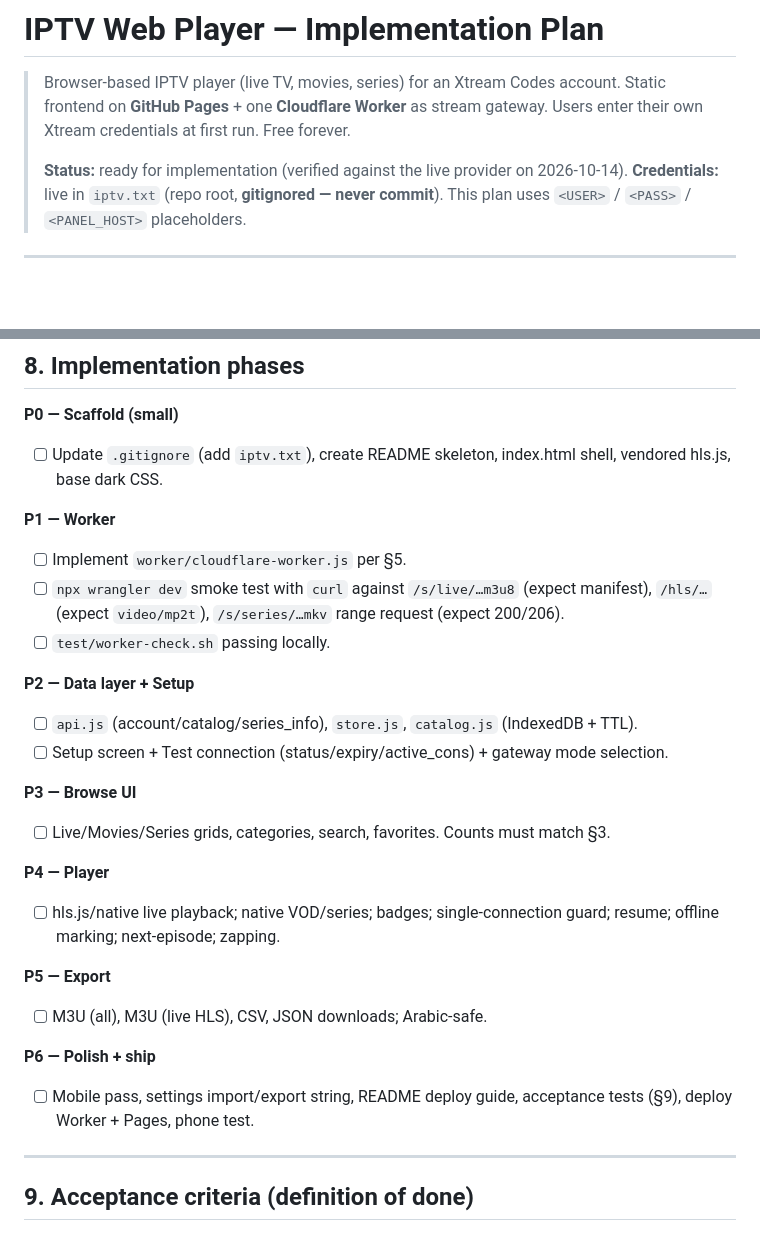
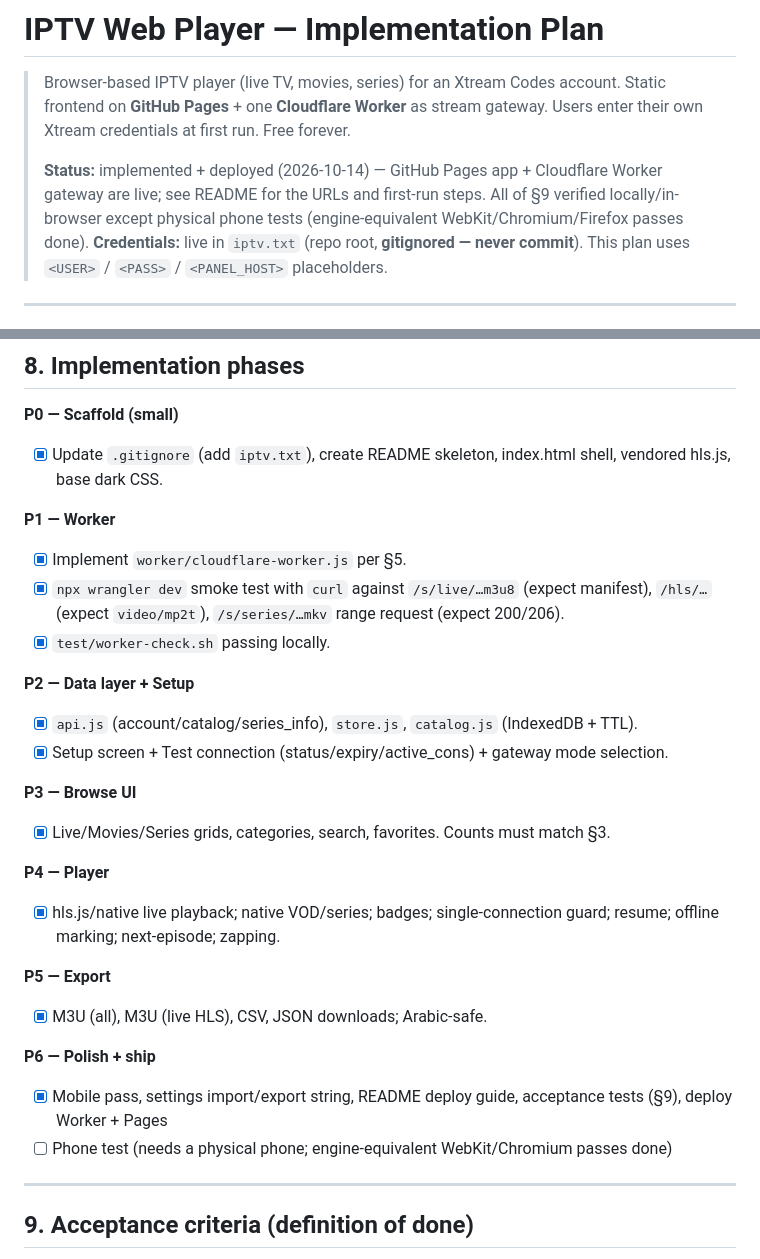
Before and after one commit to iTzFaisal/iptv-tv-app, a Markdown page: PLAN.md, 2 parts joined by grey strips. Rendered like a GitHub page; blank space fills up the shorter version.

Commit message:
PLAN: mark phases complete, note deployment status

```diff
--- a/PLAN.md
+++ b/PLAN.md
@@ -4,7 +4,7 @@
 > Static frontend on **GitHub Pages** + one **Cloudflare Worker** as stream gateway.
 > Users enter their own Xtream credentials at first run. Free forever.
 >
-> **Status:** ready for implementation (verified against the live provider on 2026-10-14).
+> **Status:** implemented + deployed (2026-10-14) — GitHub Pages app + Cloudflare Worker gateway are live; see README for the URLs and first-run steps. All of §9 verified locally/in-browser except physical phone tests (engine-equivalent WebKit/Chromium/Firefox passes done).
 > **Credentials:** live in `iptv.txt` (repo root, **gitignored — never commit**). This plan uses `<USER>` / `<PASS>` / `<PANEL_HOST>` placeholders.
 
 ---
@@ -210,34 +210,35 @@ test/
 
 **P0 — Scaffold (small)**
 
-- [ ] Update `.gitignore` (add `iptv.txt`), create README skeleton, index.html shell, vendored hls.js, base dark CSS.
+- [x] Update `.gitignore` (add `iptv.txt`), create README skeleton, index.html shell, vendored hls.js, base dark CSS.
 
 **P1 — Worker**
 
-- [ ] Implement `worker/cloudflare-worker.js` per §5.
-- [ ] `npx wrangler dev` smoke test with `curl` against `/s/live/…m3u8` (expect manifest), `/hls/…` (expect `video/mp2t`), `/s/series/…mkv` range request (expect 200/206).
-- [ ] `test/worker-check.sh` passing locally.
+- [x] Implement `worker/cloudflare-worker.js` per §5.
+- [x] `npx wrangler dev` smoke test with `curl` against `/s/live/…m3u8` (expect manifest), `/hls/…` (expect `video/mp2t`), `/s/series/…mkv` range request (expect 200/206).
+- [x] `test/worker-check.sh` passing locally.
 
 **P2 — Data layer + Setup**
 
-- [ ] `api.js` (account/catalog/series_info), `store.js`, `catalog.js` (IndexedDB + TTL).
-- [ ] Setup screen + Test connection (status/expiry/active_cons) + gateway mode selection.
+- [x] `api.js` (account/catalog/series_info), `store.js`, `catalog.js` (IndexedDB + TTL).
+- [x] Setup screen + Test connection (status/expiry/active_cons) + gateway mode selection.
 
 **P3 — Browse UI**
 
-- [ ] Live/Movies/Series grids, categories, search, favorites. Counts must match §3.
+- [x] Live/Movies/Series grids, categories, search, favorites. Counts must match §3.
 
 **P4 — Player**
 
-- [ ] hls.js/native live playback; native VOD/series; badges; single-connection guard; resume; offline marking; next-episode; zapping.
+- [x] hls.js/native live playback; native VOD/series; badges; single-connection guard; resume; offline marking; next-episode; zapping.
 
 **P5 — Export**
 
-- [ ] M3U (all), M3U (live HLS), CSV, JSON downloads; Arabic-safe.
+- [x] M3U (all), M3U (live HLS), CSV, JSON downloads; Arabic-safe.
 
 **P6 — Polish + ship**
 
-- [ ] Mobile pass, settings import/export string, README deploy guide, acceptance tests (§9), deploy Worker + Pages, phone test.
+- [x] Mobile pass, settings import/export string, README deploy guide, acceptance tests (§9), deploy Worker + Pages
+- [ ] Phone test (needs a physical phone; engine-equivalent WebKit/Chromium passes done)
 
 ---
 
```
